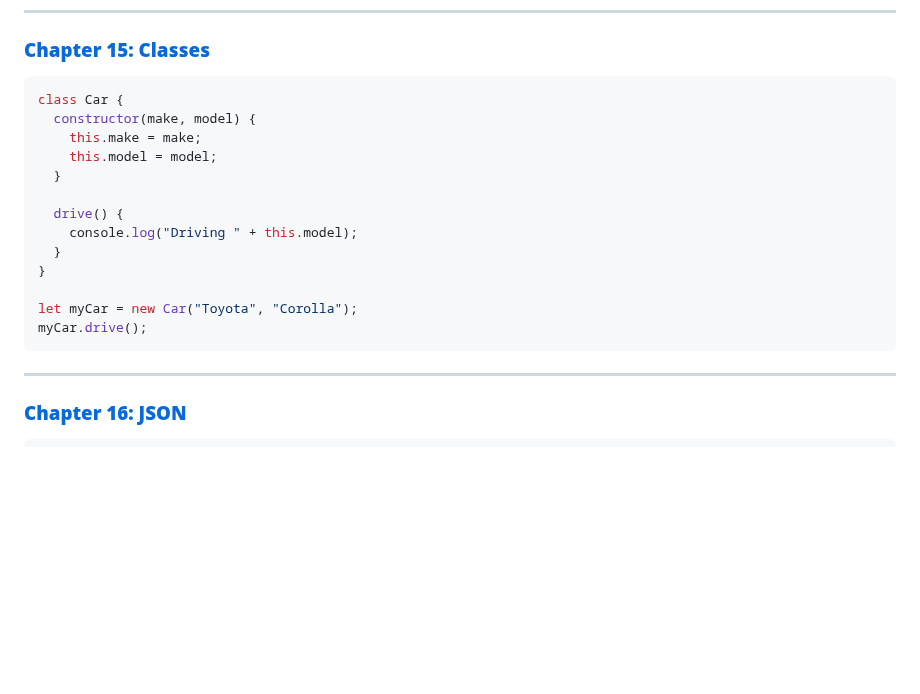
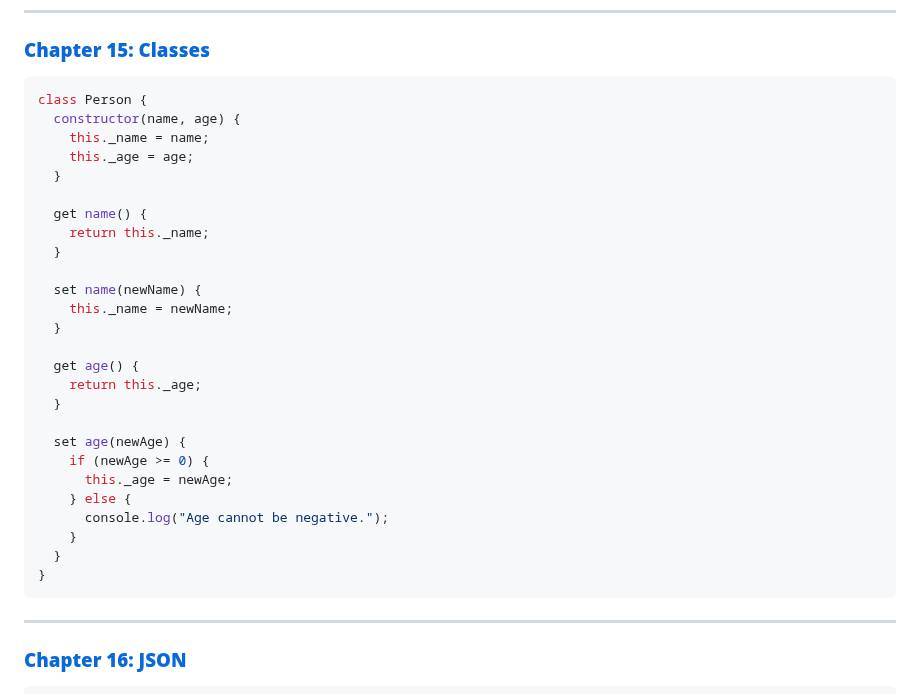
Before and after one commit to bhadrinath95/TaskManager, a Markdown page: Task Manager/javascript.md, the part around the change. Rendered like a GitHub page; blank space fills up the shorter version.

````diff
--- a/Task Manager/javascript.md
+++ b/Task Manager/javascript.md
@@ -229,19 +229,32 @@ console.log(person.name);  // "John"
 
 ### **[Chapter 15: Classes](#chapter-15-classes)**
 ```js
-class Car {
-  constructor(make, model) {
-    this.make = make;
-    this.model = model;
+class Person {
+  constructor(name, age) {
+    this._name = name;
+    this._age = age;
   }
 
-  drive() {
-    console.log("Driving " + this.model);
+  get name() {
+    return this._name;
+  }
+
+  set name(newName) {
+    this._name = newName;
+  }
+
+  get age() {
+    return this._age;
+  }
+
+  set age(newAge) {
+    if (newAge >= 0) {
+      this._age = newAge;
+    } else {
+      console.log("Age cannot be negative.");
+    }
   }
 }
-
-let myCar = new Car("Toyota", "Corolla");
-myCar.drive();
 ```
 
 ---
````
